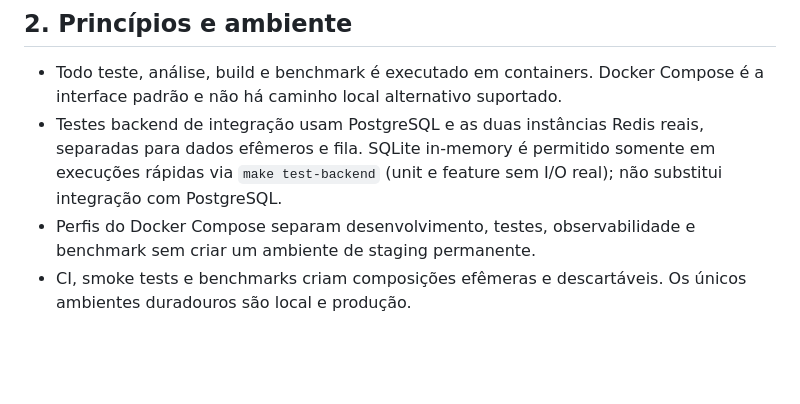
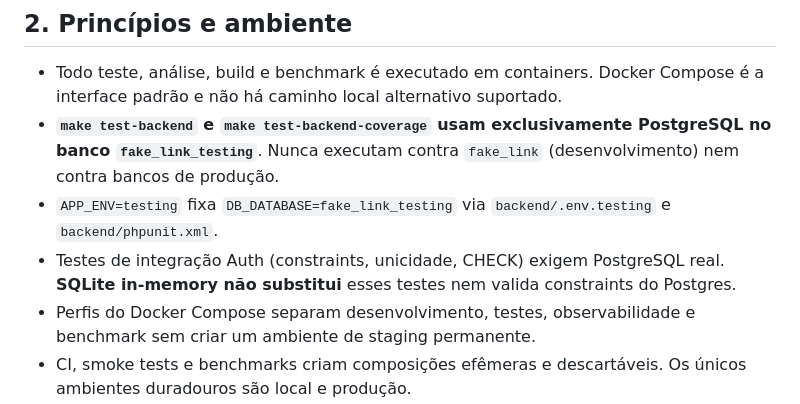
Before and after one commit to diashelter/fake-link, a Markdown page: docs/testing.md, the part around the change. GitHub-like rendering; blank space fills up the shorter version.

Commit message:
docs(testing): require dedicated fake_link_testing database
Co-authored-by: Cursor <cursoragent@cursor.com>

```diff
--- a/docs/testing.md
+++ b/docs/testing.md
@@ -11,7 +11,9 @@
 ## 2. Princípios e ambiente
 
 - Todo teste, análise, build e benchmark é executado em containers. Docker Compose é a interface padrão e não há caminho local alternativo suportado.
-- Testes backend de integração usam PostgreSQL e as duas instâncias Redis reais, separadas para dados efêmeros e fila. SQLite in-memory é permitido somente em execuções rápidas via `make test-backend` (unit e feature sem I/O real); não substitui integração com PostgreSQL.
+- **`make test-backend` e `make test-backend-coverage` usam exclusivamente PostgreSQL no banco `fake_link_testing`**. Nunca executam contra `fake_link` (desenvolvimento) nem contra bancos de produção.
+- `APP_ENV=testing` fixa `DB_DATABASE=fake_link_testing` via `backend/.env.testing` e `backend/phpunit.xml`.
+- Testes de integração Auth (constraints, unicidade, CHECK) exigem PostgreSQL real. **SQLite in-memory não substitui** esses testes nem valida constraints do Postgres.
 - Perfis do Docker Compose separam desenvolvimento, testes, observabilidade e benchmark sem criar um ambiente de staging permanente.
 - CI, smoke tests e benchmarks criam composições efêmeras e descartáveis. Os únicos ambientes duradouros são local e produção.
 - Relógio, aleatoriedade, DNS e integrações externas devem ser controláveis nos testes.
```
